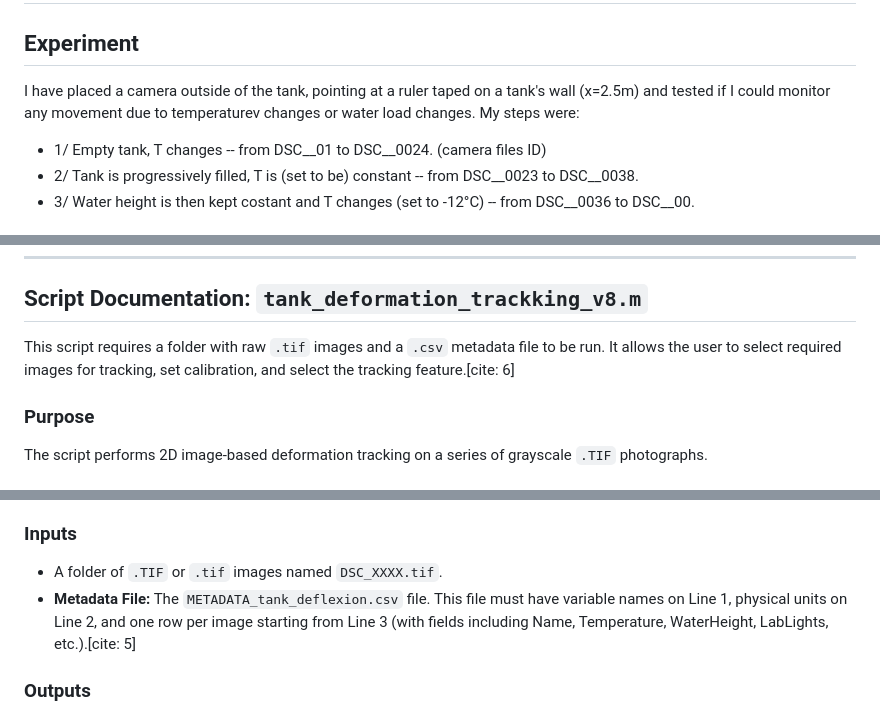
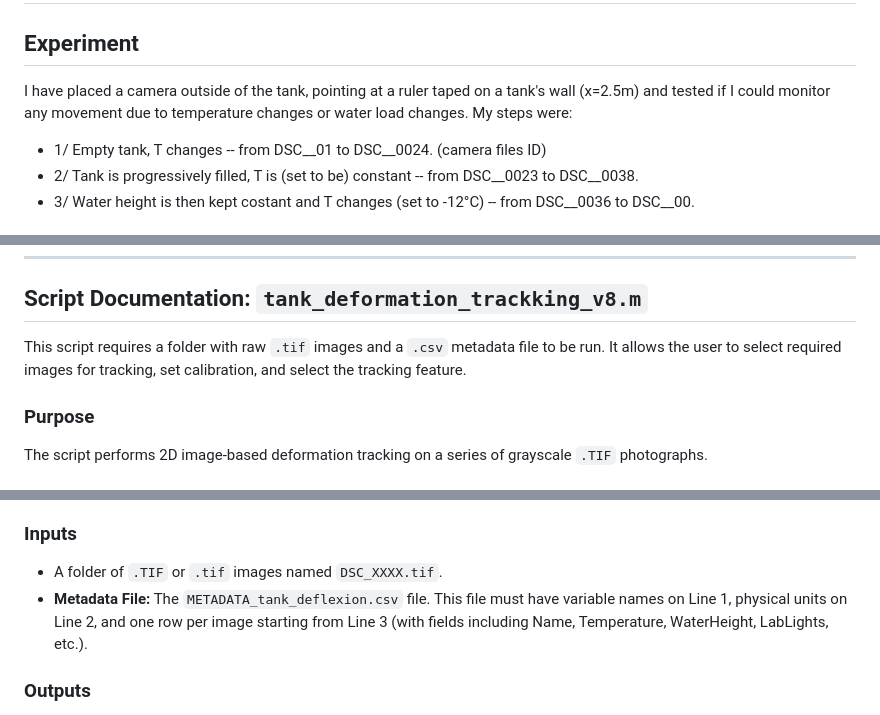
Before and after one commit to MatildeBureau/SIWWI2026, a Markdown page: tank_deflexion/README_tank_deflexion.md, 3 parts joined by grey strips. GitHub-like rendering.

```diff
--- a/tank_deflexion/README_tank_deflexion.md
+++ b/tank_deflexion/README_tank_deflexion.md
@@ -1,7 +1,7 @@
 # Tracking tank deformation
 
 ## Experiment
-I have placed a camera outside of the tank, pointing at a ruler taped on a tank's wall (x=2.5m) and tested if I could monitor any movement due to temperaturev changes or water load changes.
+I have placed a camera outside of the tank, pointing at a ruler taped on a tank's wall (x=2.5m) and tested if I could monitor any movement due to temperature changes or water load changes.
 My steps were:
 * 1/ Empty tank, T changes -- from DSC__01 to DSC__0024. (camera files ID)
 * 2/ Tank is progressively filled, T is (set to be) constant -- from DSC__0023 to DSC__0038.
@@ -23,7 +23,7 @@ My steps were:
 ---
 
 ## Script Documentation: `tank_deformation_trackking_v8.m`
-This script requires a folder with raw `.tif` images and a `.csv` metadata file to be run. It allows the user to select required images for tracking, set calibration, and select the tracking feature.[cite: 6]
+This script requires a folder with raw `.tif` images and a `.csv` metadata file to be run. It allows the user to select required images for tracking, set calibration, and select the tracking feature.
 
 ### Purpose
 The script performs 2D image-based deformation tracking on a series of grayscale `.TIF` photographs.
@@ -36,7 +36,7 @@ The script performs 2D image-based deformation tracking on a series of grayscale
 
 ### Inputs
 * A folder of `.TIF` or `.tif` images named `DSC_XXXX.tif`.
-* **Metadata File:** The `METADATA_tank_deflexion.csv` file. This file must have variable names on Line 1, physical units on Line 2, and one row per image starting from Line 3 (with fields including Name, Temperature, WaterHeight, LabLights, etc.).[cite: 5]
+* **Metadata File:** The `METADATA_tank_deflexion.csv` file. This file must have variable names on Line 1, physical units on Line 2, and one row per image starting from Line 3 (with fields including Name, Temperature, WaterHeight, LabLights, etc.).
 
 ### Outputs
 Results folders are created with names including the date and the cross-correlation fitting method used (e.g., `results_DDMMYY_method`). Inside this timestamped subfolder, you will find:
```
